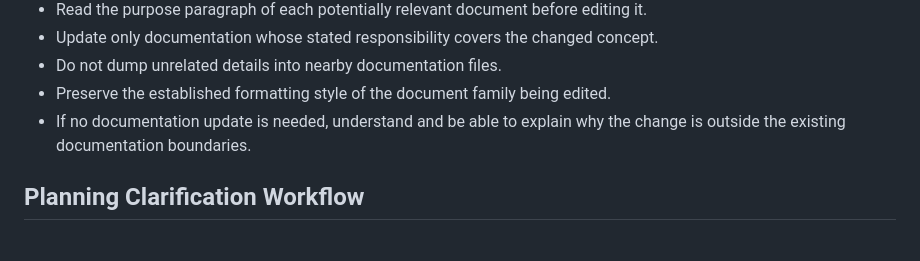
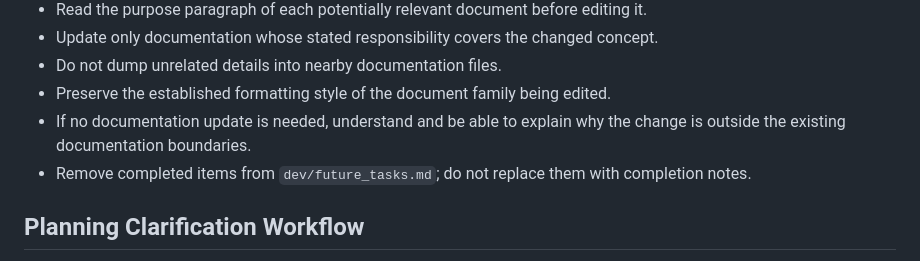
Before and after one commit to denikryt/discord-fediverse-bridge, a Markdown page: AGENTS.md, the part around the change. Rendered like a GitHub page.

```diff
--- a/AGENTS.md
+++ b/AGENTS.md
@@ -69,6 +69,7 @@
 - Do not dump unrelated details into nearby documentation files.
 - Preserve the established formatting style of the document family being edited.
 - If no documentation update is needed, understand and be able to explain why the change is outside the existing documentation boundaries.
+- Remove completed items from `dev/future_tasks.md`; do not replace them with completion notes.
 
 ## Planning Clarification Workflow
 
```
Also changed, not shown: dev/future_tasks.md (+36 -0 lines).
